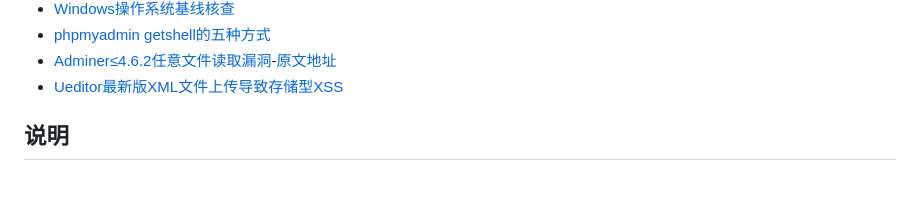
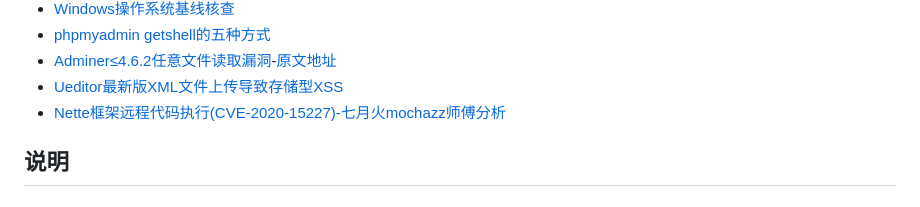
Before and after one commit to Mr-xn/Penetration_Testing_POC, a Markdown page: README.md, the part around the change. GitHub-like rendering.

Commit message:
Nette框架远程代码执行(CVE-2020-15227)分析

```diff
--- a/README.md
+++ b/README.md
@@ -654,6 +654,7 @@
 -  [phpmyadmin getshell的五种方式](./books/phpmyadmin%20getshell的五种方式.pdf)
 -  [Adminer≤4.6.2任意文件读取漏洞](./books/Adminer≤4.6.2任意文件读取漏洞.pdf)-[原文地址](https://mp.weixin.qq.com/s/ZYGN8WceT2L-P4yF6Z8gyQ)
 -  [Ueditor最新版XML文件上传导致存储型XSS](./books/Ueditor最新版XML文件上传导致存储型XSS.pdf)
+-  [Nette框架远程代码执行(CVE-2020-15227)-七月火mochazz师傅分析](./books/Nette框架远程代码执行(CVE-2020-15227).md)
 
 
 ## <span id="head9"> 说明</span>
```
Also changed, not shown: books/Nette框架远程代码执行(CVE-2020-15227).md (added, +41 -0 lines), img/72.png (added), img/73.png (added), img/74.png (added), img/75.png (added), img/76.png (added), img/77.png (added).
